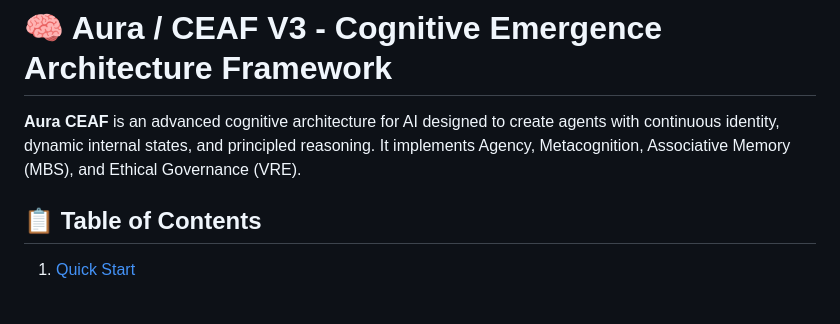
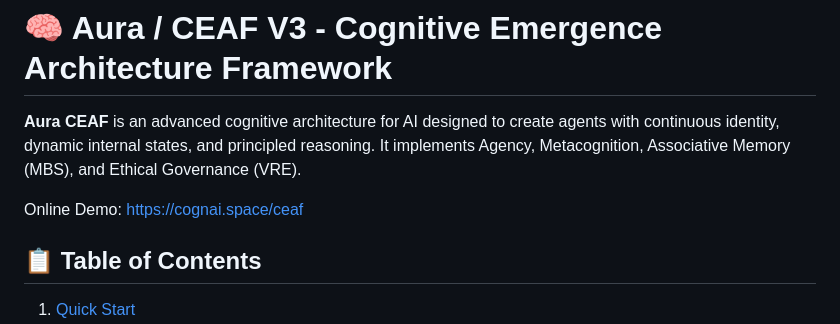
Before and after one commit to IhateCreatingUserNames2/AuraCEAF, a Markdown page: Readme.md, the part around the change. Rendered like a GitHub page; blank space fills up the shorter version.

```diff
--- a/Readme.md
+++ b/Readme.md
@@ -1,6 +1,9 @@
 # 🧠 Aura / CEAF V3 - Cognitive Emergence Architecture Framework
 
 **Aura CEAF** is an advanced cognitive architecture for AI designed to create agents with continuous identity, dynamic internal states, and principled reasoning. It implements Agency, Metacognition, Associative Memory (MBS), and Ethical Governance (VRE).
+
+
+Online Demo: https://cognai.space/ceaf
 
 ## 📋 Table of Contents
 
```
